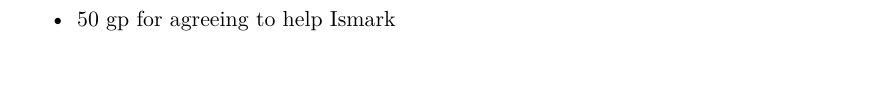
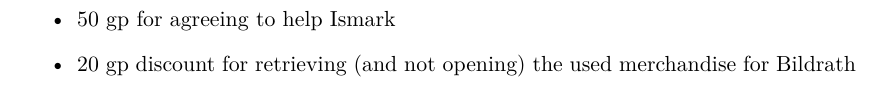
Before and after one commit to ananaso/GMNotes_CurseOfStrahd, a LaTeX paper (VillageOfBarovia/Session00/barovia00.tex): part of page 9 of 9, cut so that both start at the same text. Compiled offline with pdfLaTeX.

Commit message:
updated potential treasures

```diff
--- a/VillageOfBarovia/Session00/barovia00.tex
+++ b/VillageOfBarovia/Session00/barovia00.tex
@@ -149,6 +149,7 @@ Blood of the Vine tavern.
 \label{sec:PotentialTreasure}
 \begin{itemize}
   \item 50 gp for agreeing to help Ismark
+  \item 20 gp discount for retrieving (and not opening) the used merchandise for Bildrath
 \end{itemize}
 
 \end{document}
```
